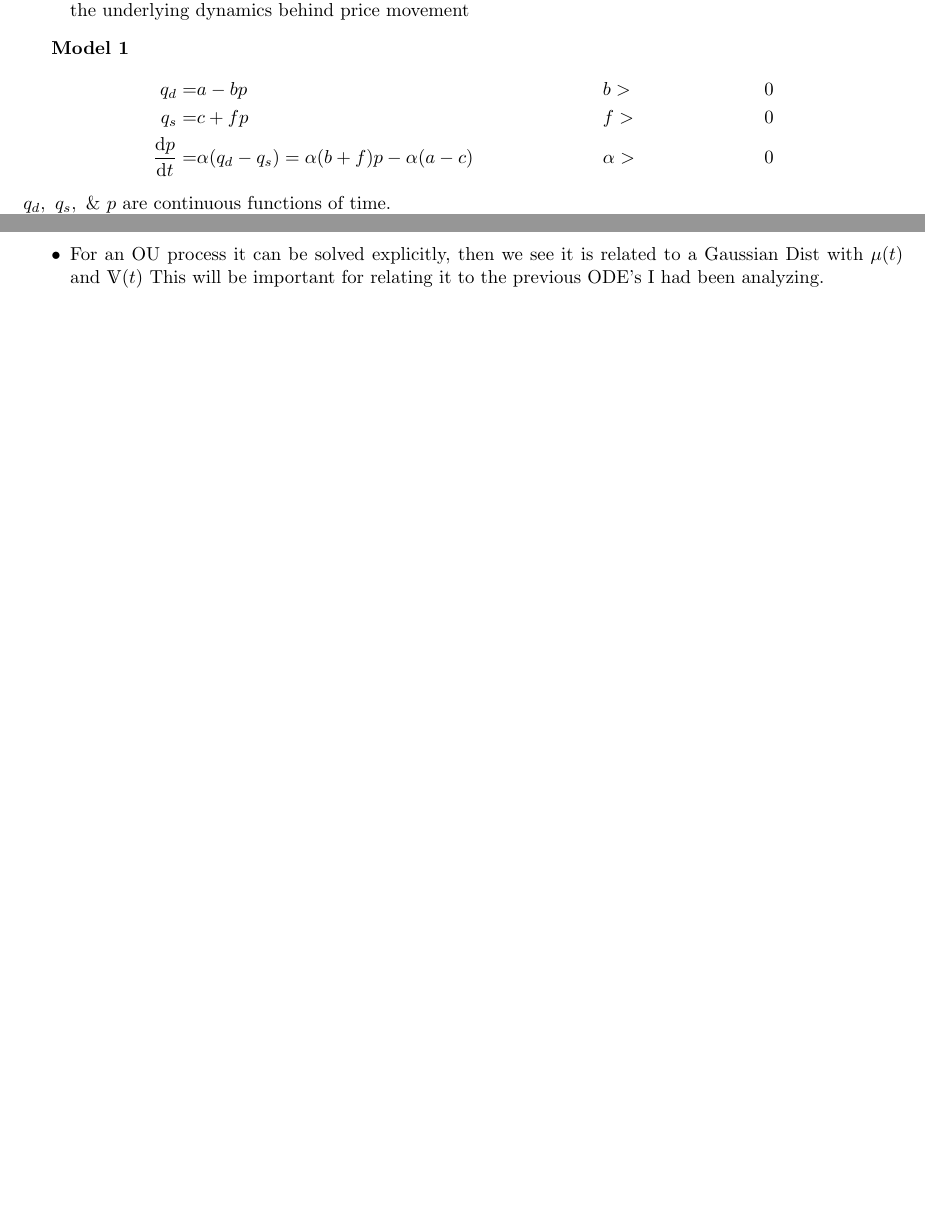
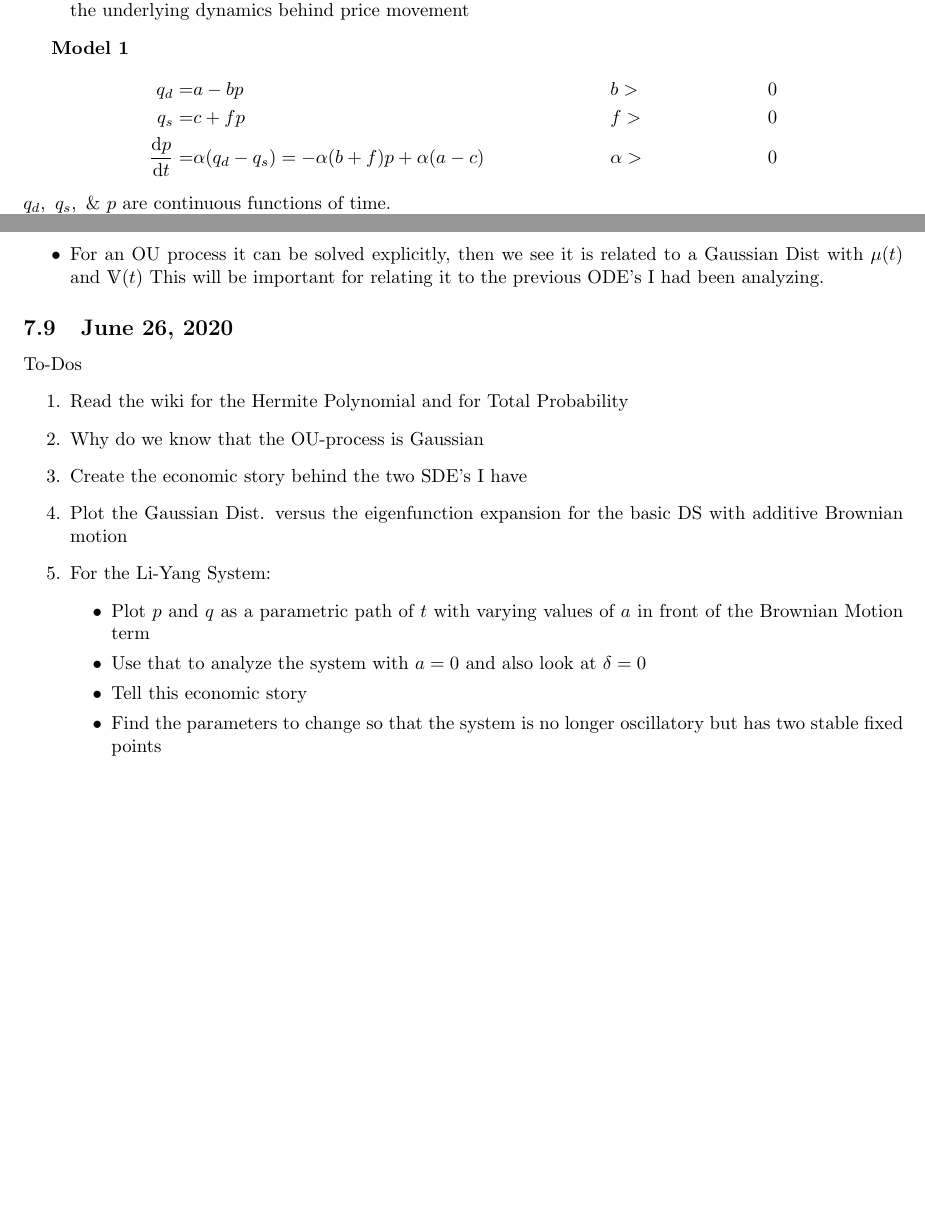
Before and after one commit to tygris/SupplyAndDemand, a LaTeX document (TeX/SupplyAndDemandJournal.tex, which reads TeX/AdvisorMeetings.tex): two parts of pages 2 and 11 of 11, joined at a grey line, cut so that both start at the same text, the shorter picture padded with empty space. Compiled offline with pdfLaTeX.

Commit message:
Notes from the advisor meeting 6/24

```diff
--- a/TeX/AdvisorMeetings.tex
+++ b/TeX/AdvisorMeetings.tex
@@ -186,3 +186,22 @@ At each Step
 	\item For an OU process it can be solved explicitly, then we see it is related to a Gaussian Dist with $\mu(t)$ and $\Vb(t)$
 	This will be important for relating it to the previous ODE's I had been analyzing.
 \end{itemize}
+
+
+%----------------------------------------------------------------------------------------
+\subsection{June 26, 2020}
+
+To-Dos
+\begin{enumerate}
+	\item Read the wiki for the Hermite Polynomial and for Total Probability
+	\item Why do we know that the OU-process is Gaussian
+	\item Create the economic story behind the two SDE's I have %basic model aditive and multiplicative BM
+	\item Plot the Gaussian Dist. versus the eigenfunction expansion for the basic DS with additive Brownian motion
+	\item For the Li-Yang System:
+	\begin{itemize}
+		\item Plot $p$ and $q$ as a parametric path of $t$ with varying values of $a$ in front of the Brownian Motion term
+		\item Use that to analyze the system with $a=0$ and also look at $\del=0$
+		\item Tell this economic story
+		\item Find the parameters to change so that the system is no longer oscillatory but has two stable fixed points
+	\end{itemize}
+\end{enumerate}
--- a/TeX/SupplyAndDemandJournal.tex
+++ b/TeX/SupplyAndDemandJournal.tex
@@ -44,7 +44,7 @@ First thing suggested to check is whether this reproduce the figure in
 	\begin{align*}
 		q_d =& a - bp && b >& 0\\ %linear equation of demand
 		q_s =& c + fp && f >& 0 \\ %linear equation of supply
-		\frac{\d p}{\d t} =& \alpha(q_d - q_s) = \alpha(b+f)p - \alpha(a-c) && \alpha >& 0
+		\frac{\d p}{\d t} =& \alpha(q_d - q_s) = -\alpha(b+f)p + \alpha(a-c) && \alpha >& 0
 	\end{align*}
 	%solution is p(t) = \frac{a-c}{b+f} + \[p_0 - \(\frac{a-c}{b+f}\)\]e^{-\alpha(b+f)t}
 	%p(0) = p_0
```
Also changed, not shown: TeX/SupplyAndDemandJournal.pdf, 3 other files.
